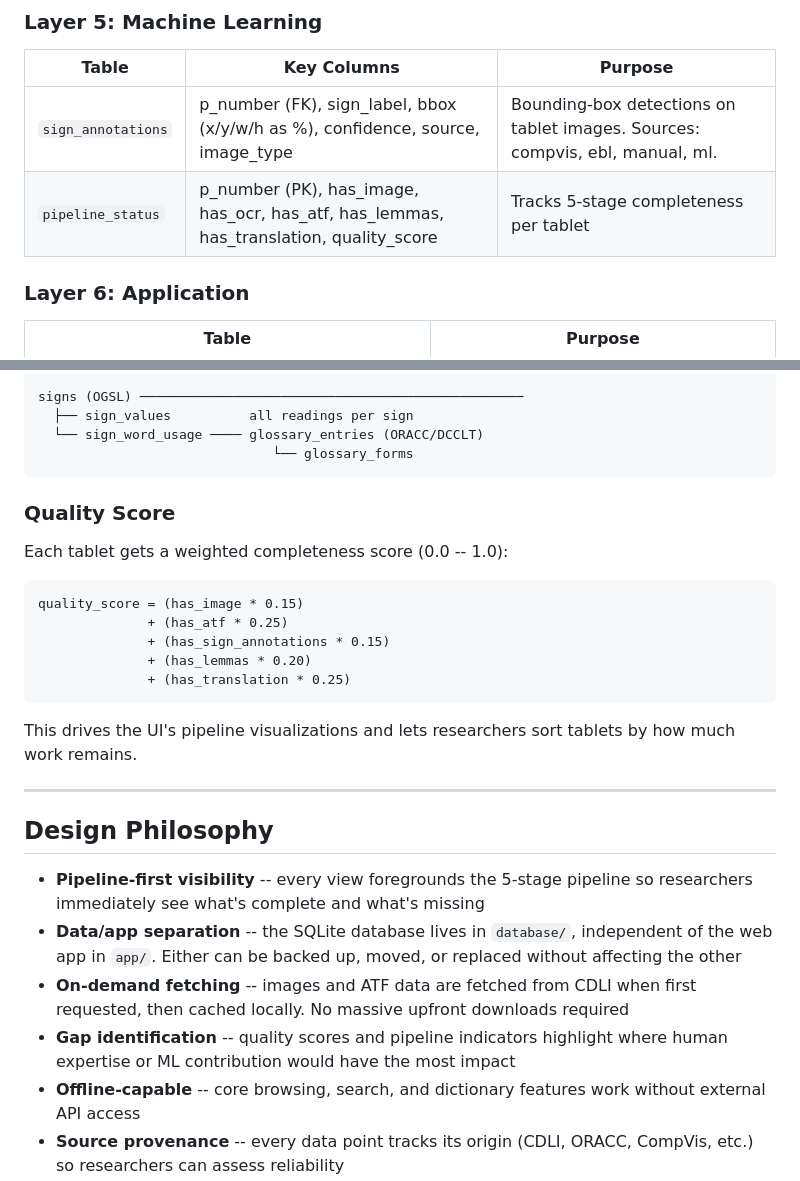
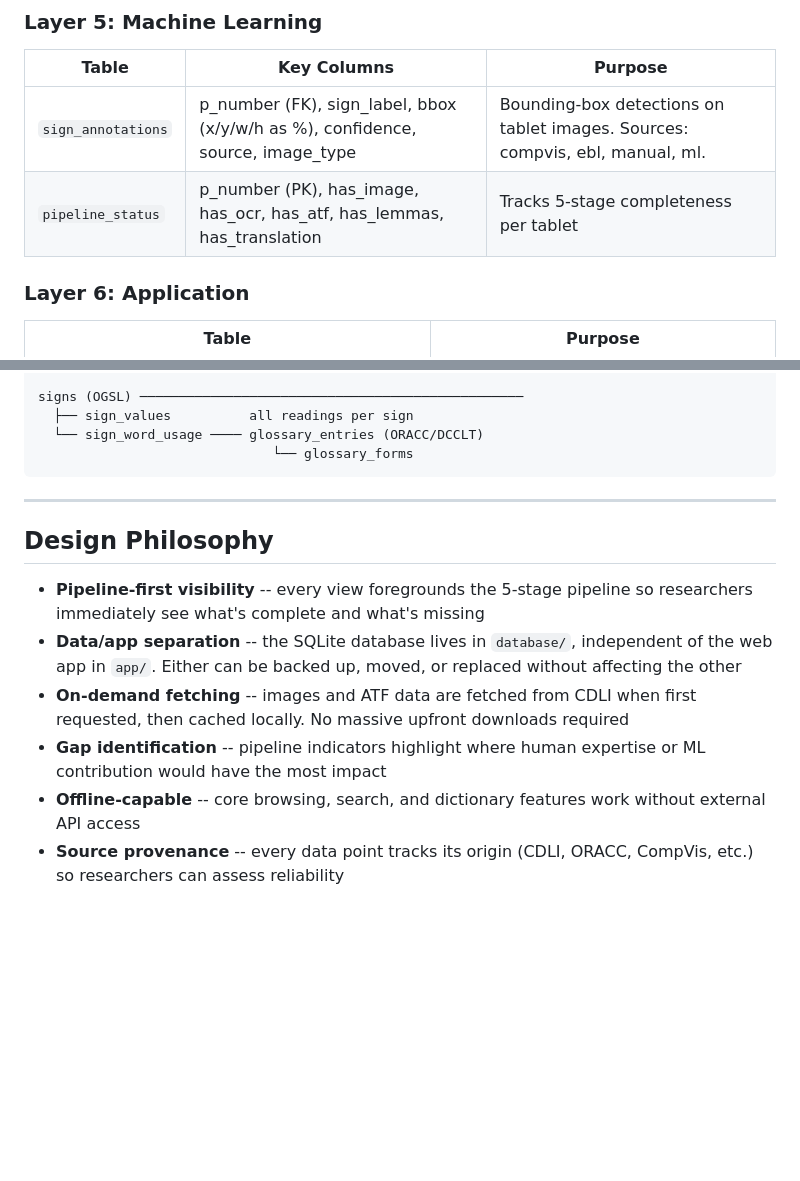
Before and after one commit to wittkensis/glintstone, a Markdown page: README.md, 2 parts joined by grey strips. Rendered like a GitHub page; blank space fills up the shorter version.

Commit message:
Remove quality score references from README
Co-Authored-By: Claude Opus 4.6 <noreply@anthropic.com>

````diff
--- a/README.md
+++ b/README.md
@@ -78,7 +78,7 @@ All data converges on the **P-number** (CDLI artifact identifier) as the univers
 | Table | Key Columns | Purpose |
 |-------|-------------|---------|
 | `sign_annotations` | p_number (FK), sign_label, bbox (x/y/w/h as %), confidence, source, image_type | Bounding-box detections on tablet images. Sources: compvis, ebl, manual, ml. |
-| `pipeline_status` | p_number (PK), has_image, has_ocr, has_atf, has_lemmas, has_translation, quality_score | Tracks 5-stage completeness per tablet |
+| `pipeline_status` | p_number (PK), has_image, has_ocr, has_atf, has_lemmas, has_translation | Tracks 5-stage completeness per tablet |
 
 ### Layer 6: Application
 
@@ -105,20 +105,6 @@ signs (OGSL) ──────────────────────
                               └── glossary_forms
 ```
 
-### Quality Score
-
-Each tablet gets a weighted completeness score (0.0 -- 1.0):
-
-```
-quality_score = (has_image * 0.15)
-              + (has_atf * 0.25)
-              + (has_sign_annotations * 0.15)
-              + (has_lemmas * 0.20)
-              + (has_translation * 0.25)
-```
-
-This drives the UI's pipeline visualizations and lets researchers sort tablets by how much work remains.
-
 ---
 
 ## Design Philosophy
@@ -126,7 +112,7 @@ This drives the UI's pipeline visualizations and lets researchers sort tablets b
 - **Pipeline-first visibility** -- every view foregrounds the 5-stage pipeline so researchers immediately see what's complete and what's missing
 - **Data/app separation** -- the SQLite database lives in `database/`, independent of the web app in `app/`. Either can be backed up, moved, or replaced without affecting the other
 - **On-demand fetching** -- images and ATF data are fetched from CDLI when first requested, then cached locally. No massive upfront downloads required
-- **Gap identification** -- quality scores and pipeline indicators highlight where human expertise or ML contribution would have the most impact
+- **Gap identification** -- pipeline indicators highlight where human expertise or ML contribution would have the most impact
 - **Offline-capable** -- core browsing, search, and dictionary features work without external API access
 - **Source provenance** -- every data point tracks its origin (CDLI, ORACC, CompVis, etc.) so researchers can assess reliability
 
````
